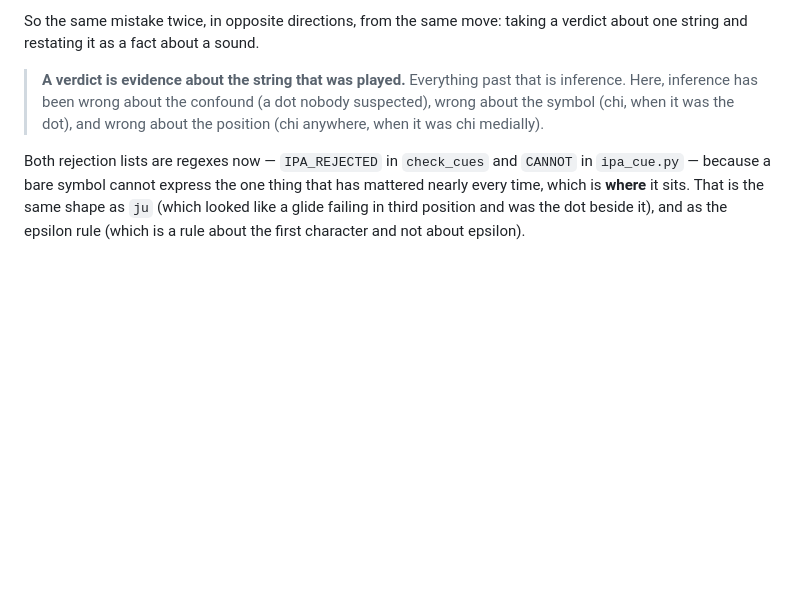
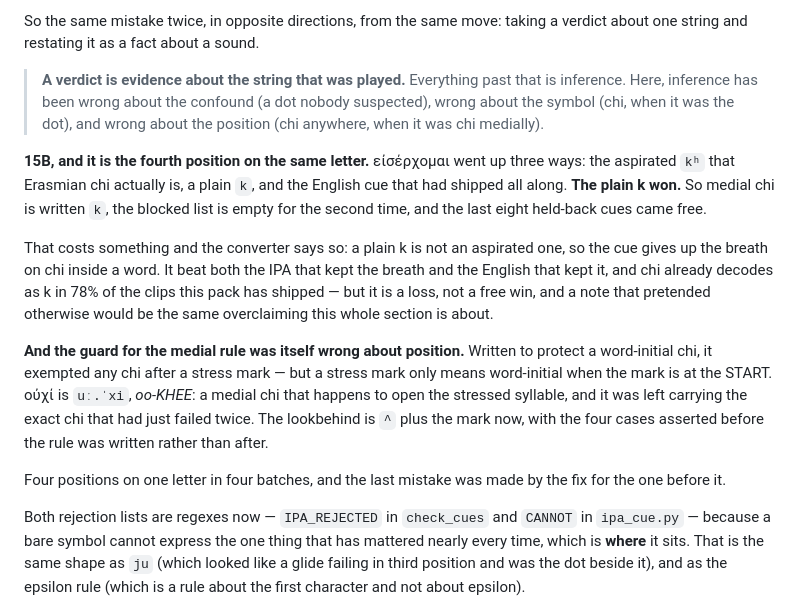
Before and after one commit to kwozymoto/koine-greek, a Markdown page: docs/atlas-cue-guide.md, the part around the change. GitHub-like rendering; blank space fills up the shorter version.

Commit message:
Finish the chi story in the guide — it stopped on the one wrong batch
The section ended at "chi in the middle of a word does not work", which was
true for exactly one batch. 15B put εἰσέρχομαι up as `kʰ`, as a plain `k`,
and as the English cue, and the plain k won — so the guide described an
unresolved problem that had been solved, and left out the fourth position
taken on the same letter, which is what the passage is for.

Recorded with what it costs: a plain k is not an aspirated one, so the cue
gives up the breath on chi inside a word. It beat both the IPA that kept it
and the English that kept it, and chi already decodes as k in 78% of the
shipped clips — but it is a loss, and a note that implied otherwise would be
the same overclaiming the section is about.

Also the part worth more than the rule: the guard for the medial rule was
itself wrong about position. Written to protect word-initial chi, it exempted
any chi after a stress mark — but a stress mark only means word-initial when
the mark is at the START, so οὐχί `uː.ˈxi`, oo-KHEE, kept the exact chi that
had just failed twice.

Four positions on one letter in four batches, and the last mistake was made
by the fix for the one before it.

Co-Authored-By: Claude Opus 5 <noreply@anthropic.com>

```diff
--- a/docs/atlas-cue-guide.md
+++ b/docs/atlas-cue-guide.md
@@ -739,6 +739,30 @@ a verdict about one string and restating it as a fact about a sound.
 > nobody suspected), wrong about the symbol (chi, when it was the dot), and
 > wrong about the position (chi anywhere, when it was chi medially).
 
+**15B, and it is the fourth position on the same letter.** εἰσέρχομαι went up
+three ways: the aspirated `kʰ` that Erasmian chi actually is, a plain `k`, and
+the English cue that had shipped all along. **The plain k won.** So medial chi
+is written `k`, the blocked list is empty for the second time, and the last
+eight held-back cues came free.
+
+That costs something and the converter says so: a plain k is not an aspirated
+one, so the cue gives up the breath on chi inside a word. It beat both the IPA
+that kept the breath and the English that kept it, and chi already decodes as k
+in 78% of the clips this pack has shipped — but it is a loss, not a free win,
+and a note that pretended otherwise would be the same overclaiming this whole
+section is about.
+
+**And the guard for the medial rule was itself wrong about position.** Written
+to protect a word-initial chi, it exempted any chi after a stress mark — but a
+stress mark only means word-initial when the mark is at the START. οὐχί is
+`uː.ˈxi`, *oo-KHEE*: a medial chi that happens to open the stressed syllable,
+and it was left carrying the exact chi that had just failed twice. The
+lookbehind is `^` plus the mark now, with the four cases asserted before the
+rule was written rather than after.
+
+Four positions on one letter in four batches, and the last mistake was made by
+the fix for the one before it.
+
 Both rejection lists are regexes now — `IPA_REJECTED` in `check_cues` and
 `CANNOT` in `ipa_cue.py` — because a bare symbol cannot express the one thing
 that has mattered nearly every time, which is **where** it sits. That is the
```
